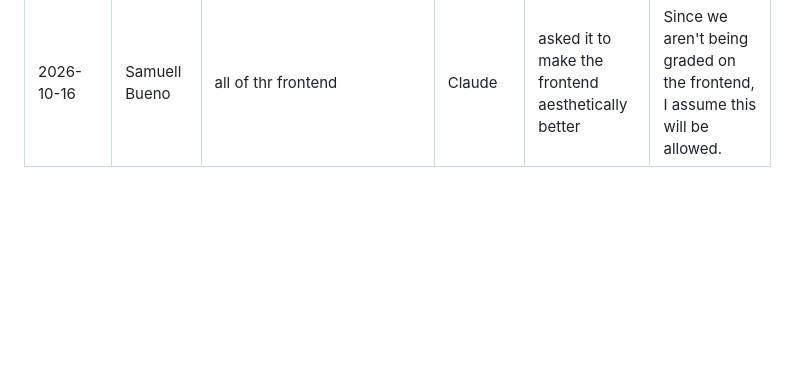
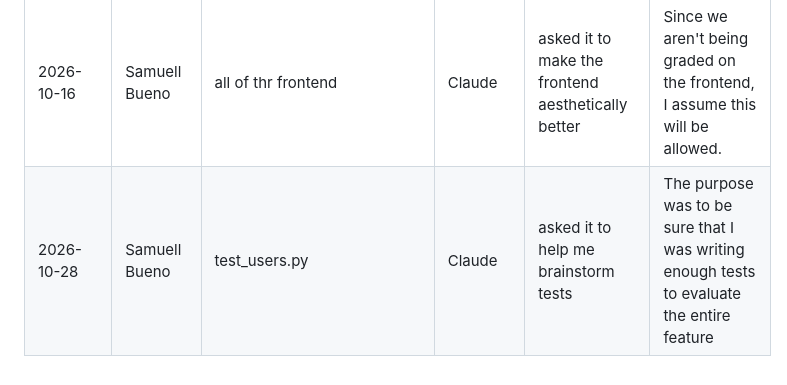
Before and after one commit to SamuellBueno/COSC310_Group1_UberAte, a Markdown page: docs/PROVENANCE.md, the part around the change. Rendered like a GitHub page; blank space fills up the shorter version.

Commit message:
updated provenance doc

```diff
--- a/docs/PROVENANCE.md
+++ b/docs/PROVENANCE.md
@@ -20,3 +20,4 @@ Remember: A logged entry is not a substitute for understanding the code.
 |2026-10-16|Jessie Beggs|restaurant.html, menu.html, restaurant.js, menu.js|ChatGPT|Asked it to write a basic restaurant form, its script and how to connect them to Kaids menu.html and menu.js files|Since we aren't being graded on the frontend, I assume this will be allowed.|
 |2026-10-16|Samuell Bueno|manage.html, manage-menu.js|Claude|Asked it to help me adapt the manage.html file to also support menu functionality|Since we aren't being graded on the frontend, I assume this will be allowed.|
 |2026-10-16|Samuell Bueno|all of thr frontend|Claude|asked it to make the frontend aesthetically better|Since we aren't being graded on the frontend, I assume this will be allowed.|
+|2026-10-28|Samuell Bueno|test_users.py|Claude|asked it to help me brainstorm tests|The purpose was to be sure that I was writing enough tests to evaluate the entire feature|
```
